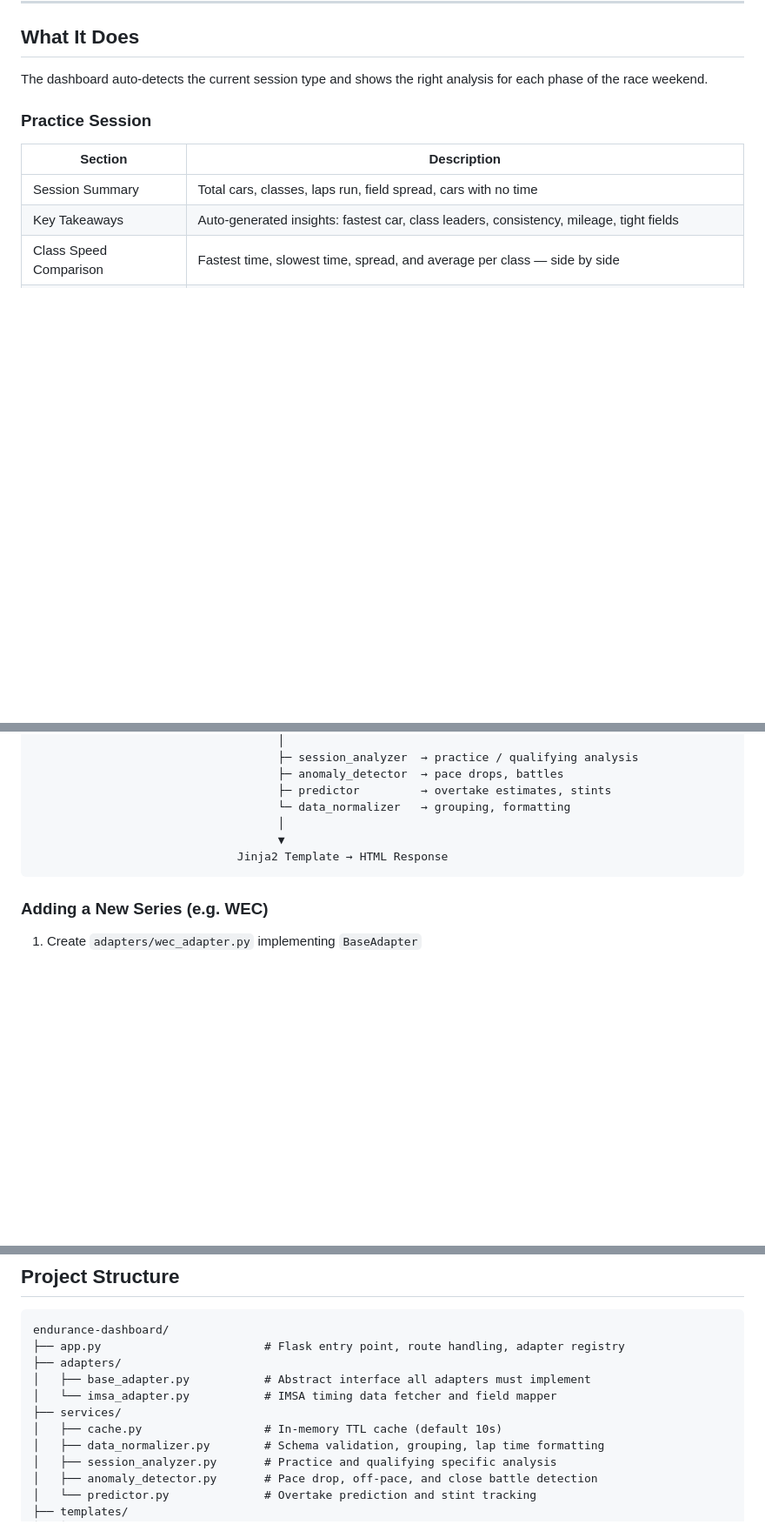
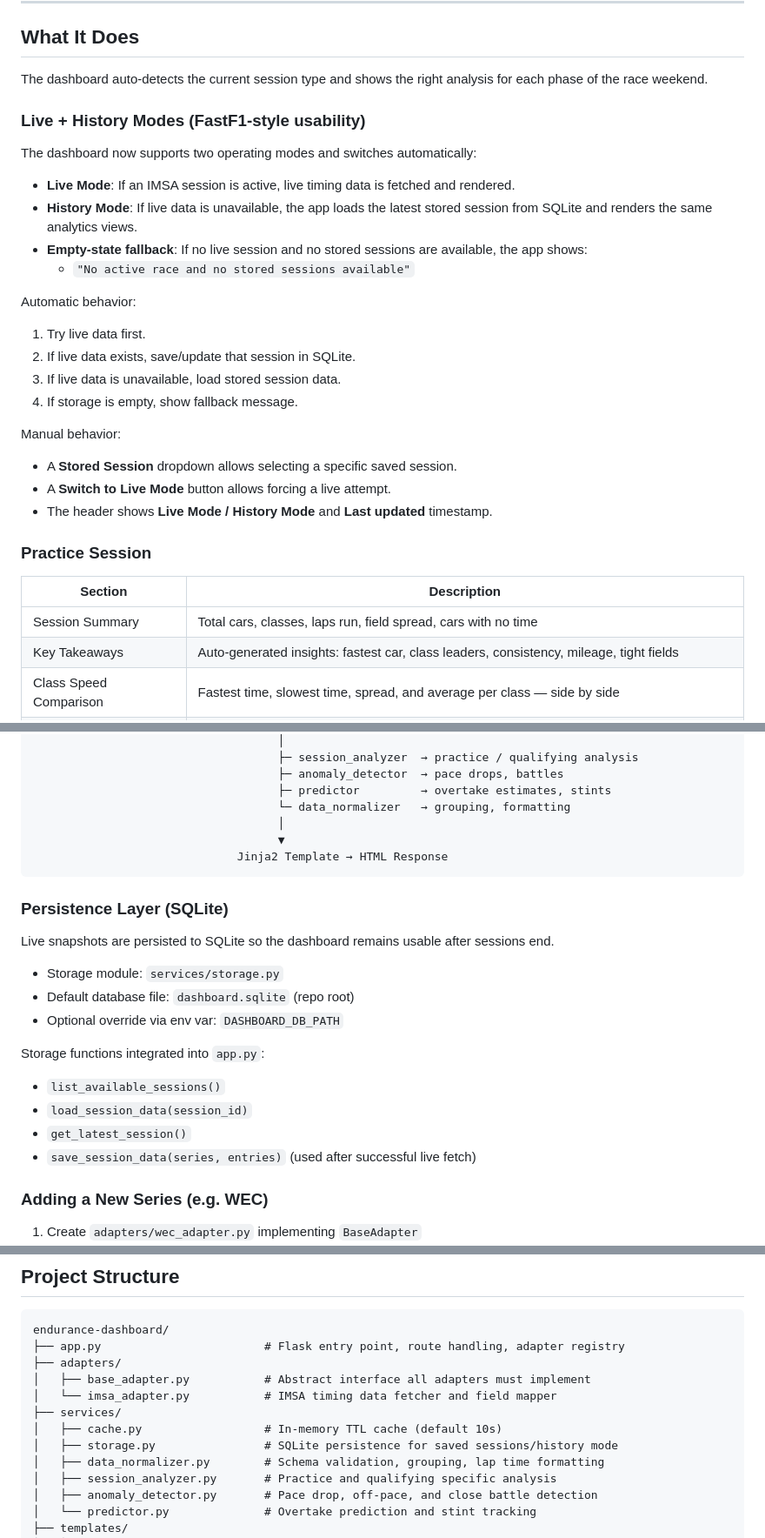
Before and after one commit to Andrew-3y/endurance-dashboard, a Markdown page: README.md, 3 parts joined by grey strips. Shown at 87% size. Rendered like a GitHub page; blank space fills up the shorter version.

Commit message:
Document live/history mode and SQLite storage workflow

````diff
--- a/README.md
+++ b/README.md
@@ -17,6 +17,28 @@ Deployed at: [endurance-dashboard.onrender.com](https://endurance-dashboard.onre
 ## What It Does
 
 The dashboard auto-detects the current session type and shows the right analysis for each phase of the race weekend.
+
+### Live + History Modes (FastF1-style usability)
+
+The dashboard now supports two operating modes and switches automatically:
+
+- **Live Mode**: If an IMSA session is active, live timing data is fetched and rendered.
+- **History Mode**: If live data is unavailable, the app loads the latest stored session from SQLite and renders the same analytics views.
+- **Empty-state fallback**: If no live session and no stored sessions are available, the app shows:
+  - `"No active race and no stored sessions available"`
+
+Automatic behavior:
+
+1. Try live data first.
+2. If live data exists, save/update that session in SQLite.
+3. If live data is unavailable, load stored session data.
+4. If storage is empty, show fallback message.
+
+Manual behavior:
+
+- A **Stored Session** dropdown allows selecting a specific saved session.
+- A **Switch to Live Mode** button allows forcing a live attempt.
+- The header shows **Live Mode / History Mode** and **Last updated** timestamp.
 
 ### Practice Session
 | Section | Description |
@@ -80,6 +102,21 @@ Browser Request
                               Jinja2 Template → HTML Response
 ```
 
+### Persistence Layer (SQLite)
+
+Live snapshots are persisted to SQLite so the dashboard remains usable after sessions end.
+
+- Storage module: `services/storage.py`
+- Default database file: `dashboard.sqlite` (repo root)
+- Optional override via env var: `DASHBOARD_DB_PATH`
+
+Storage functions integrated into `app.py`:
+
+- `list_available_sessions()`
+- `load_session_data(session_id)`
+- `get_latest_session()`
+- `save_session_data(series, entries)` (used after successful live fetch)
+
 ### Adding a New Series (e.g. WEC)
 1. Create `adapters/wec_adapter.py` implementing `BaseAdapter`
 2. Add one line in `app.py`: `ADAPTERS["wec"] = WECAdapter()`
@@ -97,6 +134,7 @@ endurance-dashboard/
 │   └── imsa_adapter.py           # IMSA timing data fetcher and field mapper
 ├── services/
 │   ├── cache.py                  # In-memory TTL cache (default 10s)
+│   ├── storage.py                # SQLite persistence for saved sessions/history mode
 │   ├── data_normalizer.py        # Schema validation, grouping, lap time formatting
 │   ├── session_analyzer.py       # Practice and qualifying specific analysis
 │   ├── anomaly_detector.py       # Pace drop, off-pace, and close battle detection
````
Also changed, not shown: other parts of README.md (+2 -0 lines).
